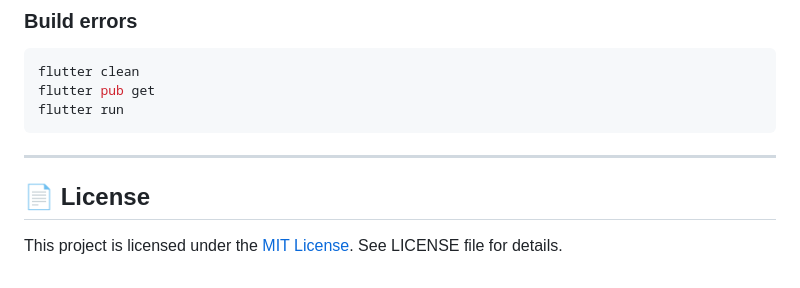
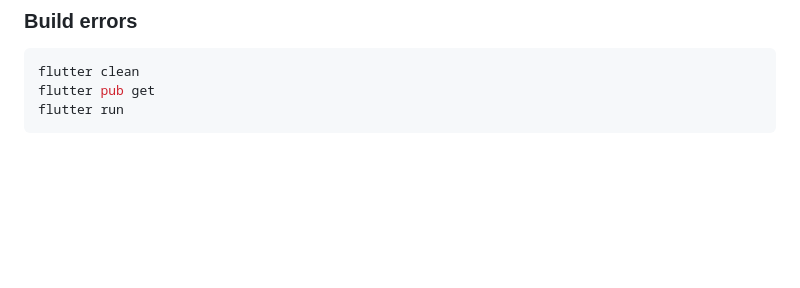
Before and after one commit to deepakrjain/taskly, a Markdown page: README.md, the part around the change. Rendered like a GitHub page; blank space fills up the shorter version.

Commit message:
Update README to remove license section
Removed license section and unnecessary lines from README.

````diff
--- a/README.md
+++ b/README.md
@@ -218,9 +218,3 @@ flutter clean
 flutter pub get
 flutter run
 ```
-
----
-
-## 📄 License
-
-This project is licensed under the [MIT License](LICENSE). See LICENSE file for details.
````
